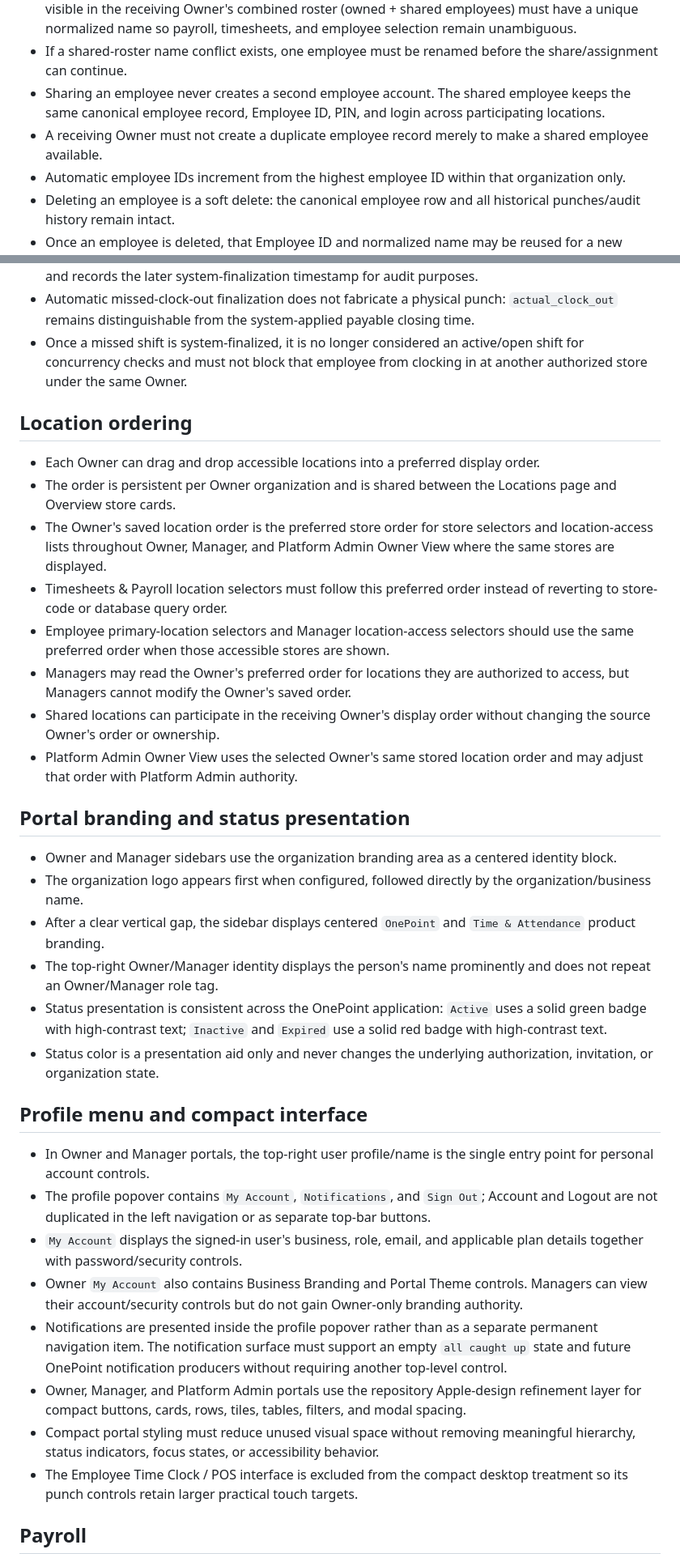
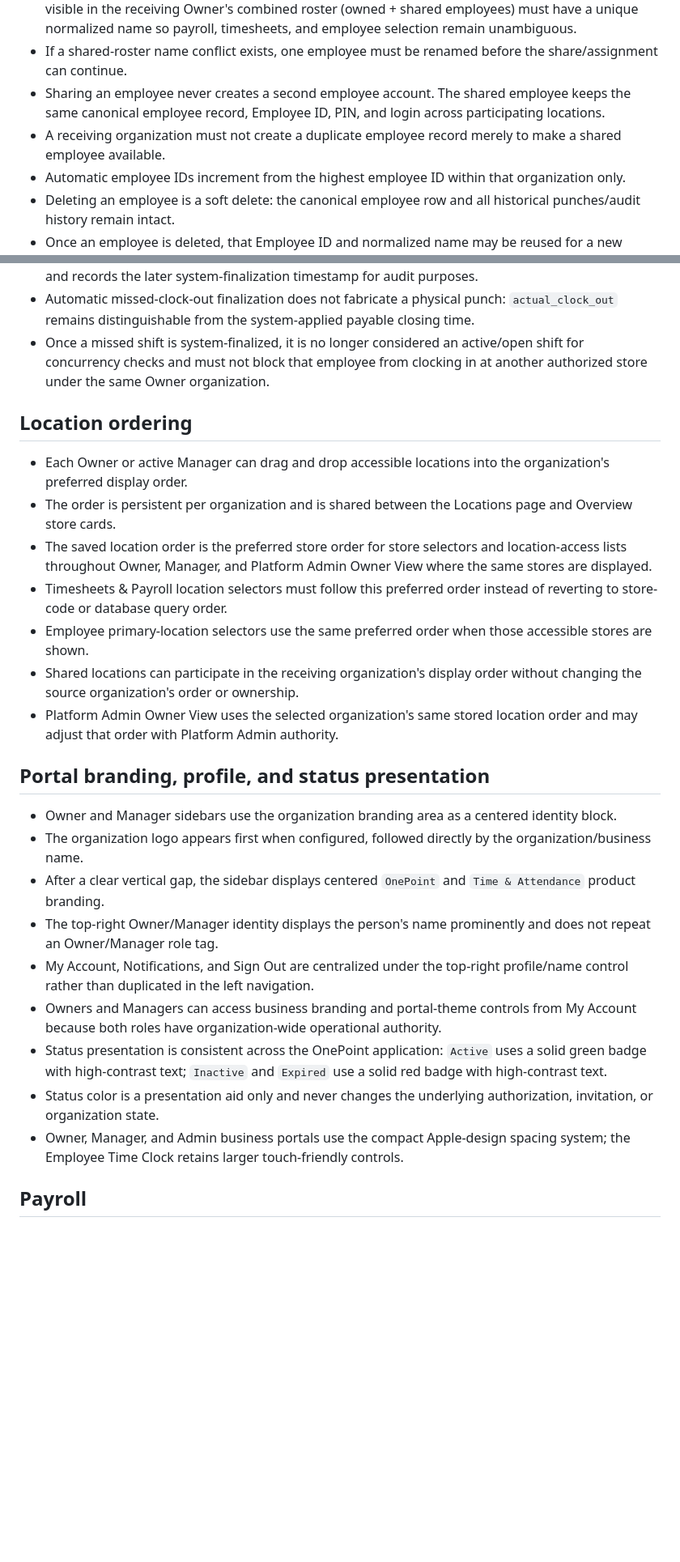
Before and after one commit to klamichhane1025/onepoint-timeclock, a Markdown page: PRODUCT_RULES.md, 2 parts joined by grey strips. Shown at 81% size. GitHub-like rendering; blank space fills up the shorter version.

Commit message:
Document Owner-equivalent Manager access

```diff
--- a/PRODUCT_RULES.md
+++ b/PRODUCT_RULES.md
@@ -22,7 +31,7 @@
 - Once organizations are connected by an active shared-store/employee relationship, every employee visible in the receiving Owner's combined roster (owned + shared employees) must have a unique normalized name so payroll, timesheets, and employee selection remain unambiguous.
 - If a shared-roster name conflict exists, one employee must be renamed before the share/assignment can continue.
 - Sharing an employee never creates a second employee account. The shared employee keeps the same canonical employee record, Employee ID, PIN, and login across participating locations.
-- A receiving Owner must not create a duplicate employee record merely to make a shared employee available.
+- A receiving organization must not create a duplicate employee record merely to make a shared employee available.
 - Automatic employee IDs increment from the highest employee ID within that organization only.
 - Deleting an employee is a soft delete: the canonical employee row and all historical punches/audit history remain intact.
 - Once an employee is deleted, that Employee ID and normalized name may be reused for a new employee in the same organization.
@@ -72,35 +81,27 @@ Database constraints / guards:
 - During that 60-minute grace period the employee remains clocked in and may still physically clock out; the same store-close cap above applies if that punch is late.
 - If the shift is still open after the full 60-minute grace period, OnePoint automatically finalizes the shift effective at the captured store closing time, marks it as a missed clock-out / close-time adjustment, and records the later system-finalization timestamp for audit purposes.
 - Automatic missed-clock-out finalization does not fabricate a physical punch: `actual_clock_out` remains distinguishable from the system-applied payable closing time.
-- Once a missed shift is system-finalized, it is no longer considered an active/open shift for concurrency checks and must not block that employee from clocking in at another authorized store under the same Owner.
+- Once a missed shift is system-finalized, it is no longer considered an active/open shift for concurrency checks and must not block that employee from clocking in at another authorized store under the same Owner organization.
 
 ## Location ordering
-- Each Owner can drag and drop accessible locations into a preferred display order.
-- The order is persistent per Owner organization and is shared between the Locations page and Overview store cards.
-- The Owner's saved location order is the preferred store order for store selectors and location-access lists throughout Owner, Manager, and Platform Admin Owner View where the same stores are displayed.
+- Each Owner or active Manager can drag and drop accessible locations into the organization's preferred display order.
+- The order is persistent per organization and is shared between the Locations page and Overview store cards.
+- The saved location order is the preferred store order for store selectors and location-access lists throughout Owner, Manager, and Platform Admin Owner View where the same stores are displayed.
 - Timesheets & Payroll location selectors must follow this preferred order instead of reverting to store-code or database query order.
-- Employee primary-location selectors and Manager location-access selectors should use the same preferred order when those accessible stores are shown.
-- Managers may read the Owner's preferred order for locations they are authorized to access, but Managers cannot modify the Owner's saved order.
-- Shared locations can participate in the receiving Owner's display order without changing the source Owner's order or ownership.
-- Platform Admin Owner View uses the selected Owner's same stored location order and may adjust that order with Platform Admin authority.
+- Employee primary-location selectors use the same preferred order when those accessible stores are shown.
+- Shared locations can participate in the receiving organization's display order without changing the source organization's order or ownership.
+- Platform Admin Owner View uses the selected organization's same stored location order and may adjust that order with Platform Admin authority.
 
-## Portal branding and status presentation
+## Portal branding, profile, and status presentation
 - Owner and Manager sidebars use the organization branding area as a centered identity block.
 - The organization logo appears first when configured, followed directly by the organization/business name.
 - After a clear vertical gap, the sidebar displays centered `OnePoint` and `Time & Attendance` product branding.
 - The top-right Owner/Manager identity displays the person's name prominently and does not repeat an Owner/Manager role tag.
+- My Account, Notifications, and Sign Out are centralized under the top-right profile/name control rather than duplicated in the left navigation.
+- Owners and Managers can access business branding and portal-theme controls from My Account because both roles have organization-wide operational authority.
 - Status presentation is consistent across the OnePoint application: `Active` uses a solid green badge with high-contrast text; `Inactive` and `Expired` use a solid red badge with high-contrast text.
 - Status color is a presentation aid only and never changes the underlying authorization, invitation, or organization state.
-
-## Profile menu and compact interface
-- In Owner and Manager portals, the top-right user profile/name is the single entry point for personal account controls.
-- The profile popover contains `My Account`, `Notifications`, and `Sign Out`; Account and Logout are not duplicated in the left navigation or as separate top-bar buttons.
-- `My Account` displays the signed-in user's business, role, email, and applicable plan details together with password/security controls.
-- Owner `My Account` also contains Business Branding and Portal Theme controls. Managers can view their account/security controls but do not gain Owner-only branding authority.
-- Notifications are presented inside the profile popover rather than as a separate permanent navigation item. The notification surface must support an empty `all caught up` state and future OnePoint notification producers without requiring another top-level control.
-- Owner, Manager, and Platform Admin portals use the repository Apple-design refinement layer for compact buttons, cards, rows, tiles, tables, filters, and modal spacing.
-- Compact portal styling must reduce unused visual space without removing meaningful hierarchy, status indicators, focus states, or accessibility behavior.
-- The Employee Time Clock / POS interface is excluded from the compact desktop treatment so its punch controls retain larger practical touch targets.
+- Owner, Manager, and Admin business portals use the compact Apple-design spacing system; the Employee Time Clock retains larger touch-friendly controls.
 
 ## Payroll
 - Employee pay rate is optional.
```
Also changed, not shown: other parts of PRODUCT_RULES.md (+15 -6 lines).
